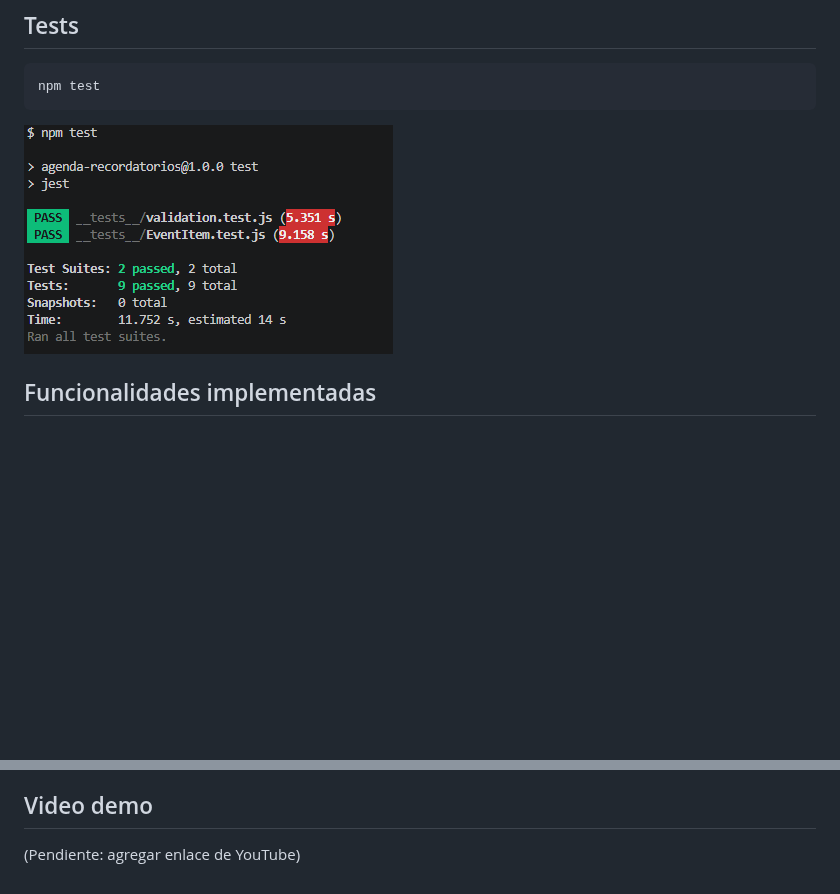
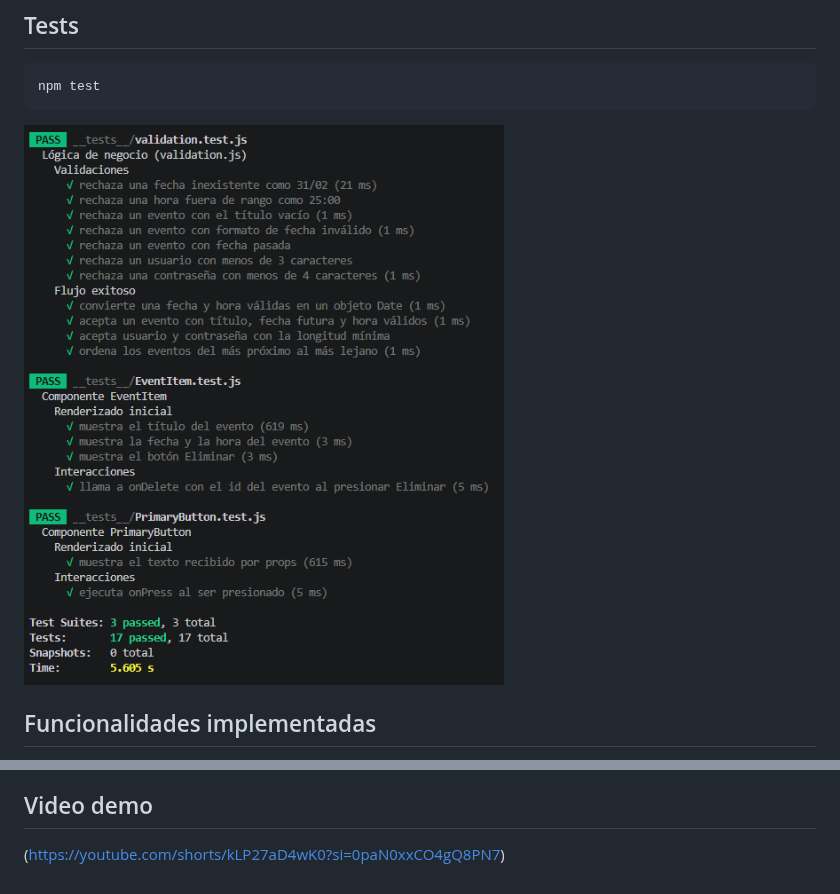
Before and after one commit to mauriciovega-istea/agenda-recordatorios, a Markdown page: README.md, 2 parts joined by grey strips. Drawn GitHub-style; pictures changed too: docs/tests.png; blank space fills up the shorter version.

```diff
--- a/README.md
+++ b/README.md
@@ -32,4 +32,4 @@ npm test
 
 ## Video demo
 
-(Pendiente: agregar enlace de YouTube)
+(https://youtube.com/shorts/kLP27aD4wK0?si=0paN0xxCO4gQ8PN7)
```
Also changed, not shown: 4 other files.
